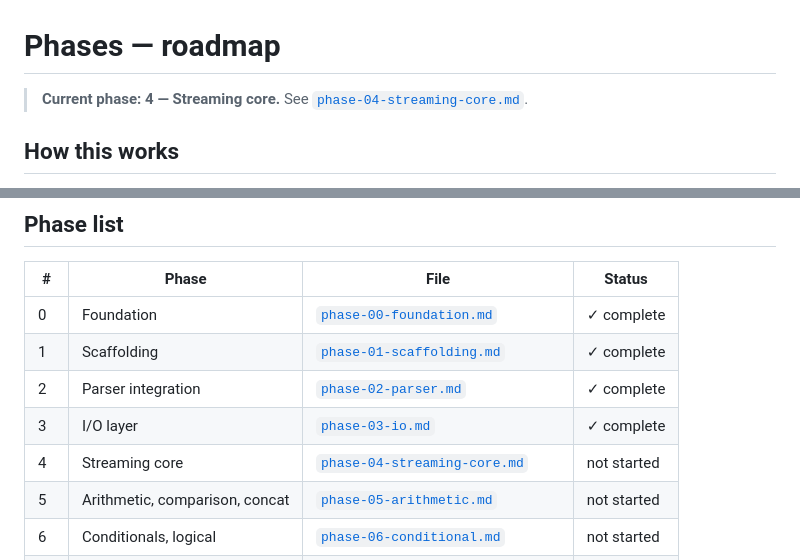
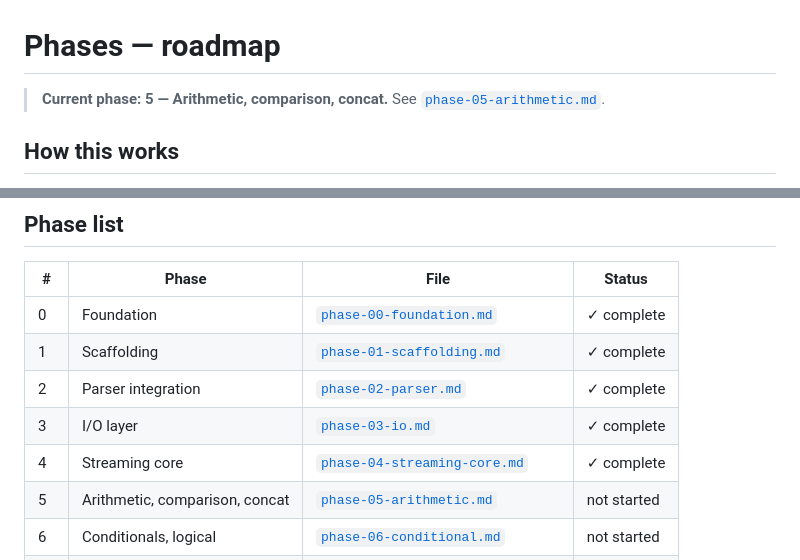
Before and after one commit to cilladev/xlstream, a Markdown page: docs/phases/README.md, 2 parts joined by grey strips. Rendered like a GitHub page.

Commit message:
docs: tick phase 4 checkboxes, mark phase complete

```diff
--- a/docs/phases/README.md
+++ b/docs/phases/README.md
@@ -1,6 +1,6 @@
 # Phases — roadmap
 
-> **Current phase: 4 — Streaming core.** See [`phase-04-streaming-core.md`](phase-04-streaming-core.md).
+> **Current phase: 5 — Arithmetic, comparison, concat.** See [`phase-05-arithmetic.md`](phase-05-arithmetic.md).
 
 ## How this works
 
@@ -59,7 +59,7 @@ Do NOT work multiple phases simultaneously. Do NOT skip checkboxes out of order
 | 1 | Scaffolding | [`phase-01-scaffolding.md`](phase-01-scaffolding.md) | ✓ complete |
 | 2 | Parser integration | [`phase-02-parser.md`](phase-02-parser.md) | ✓ complete |
 | 3 | I/O layer | [`phase-03-io.md`](phase-03-io.md) | ✓ complete |
-| 4 | Streaming core | [`phase-04-streaming-core.md`](phase-04-streaming-core.md) | not started |
+| 4 | Streaming core | [`phase-04-streaming-core.md`](phase-04-streaming-core.md) | ✓ complete |
 | 5 | Arithmetic, comparison, concat | [`phase-05-arithmetic.md`](phase-05-arithmetic.md) | not started |
 | 6 | Conditionals, logical | [`phase-06-conditional.md`](phase-06-conditional.md) | not started |
 | 7 | Aggregates | [`phase-07-aggregates.md`](phase-07-aggregates.md) | not started |
```
Also changed, not shown: docs/phases/phase-04-streaming-core.md (+24 -24 lines).
